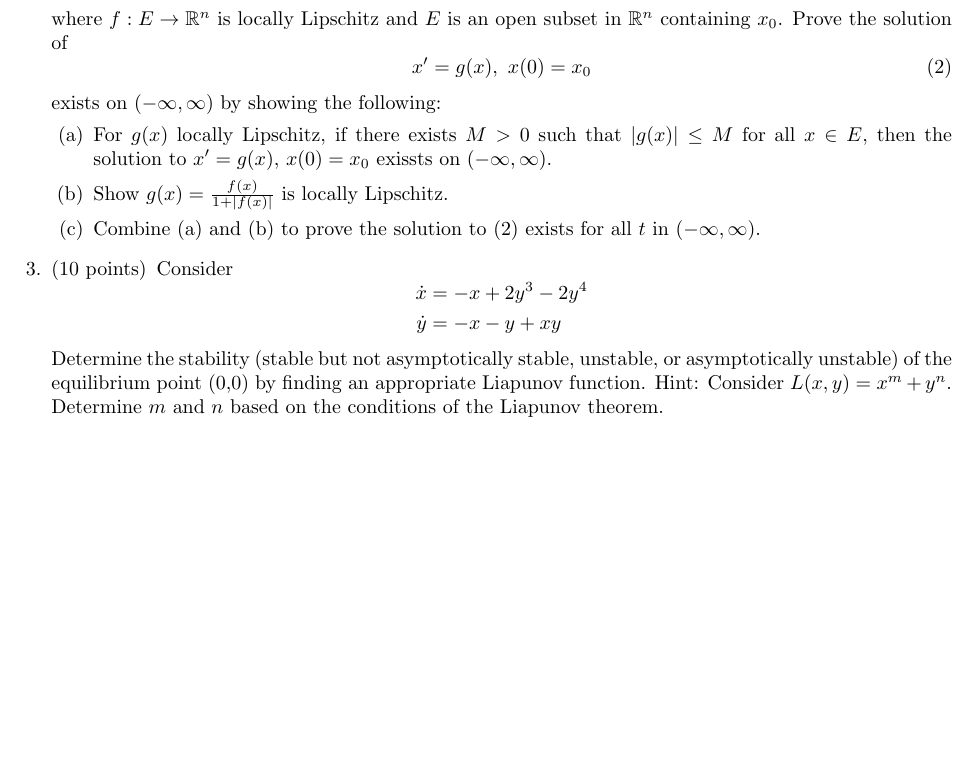
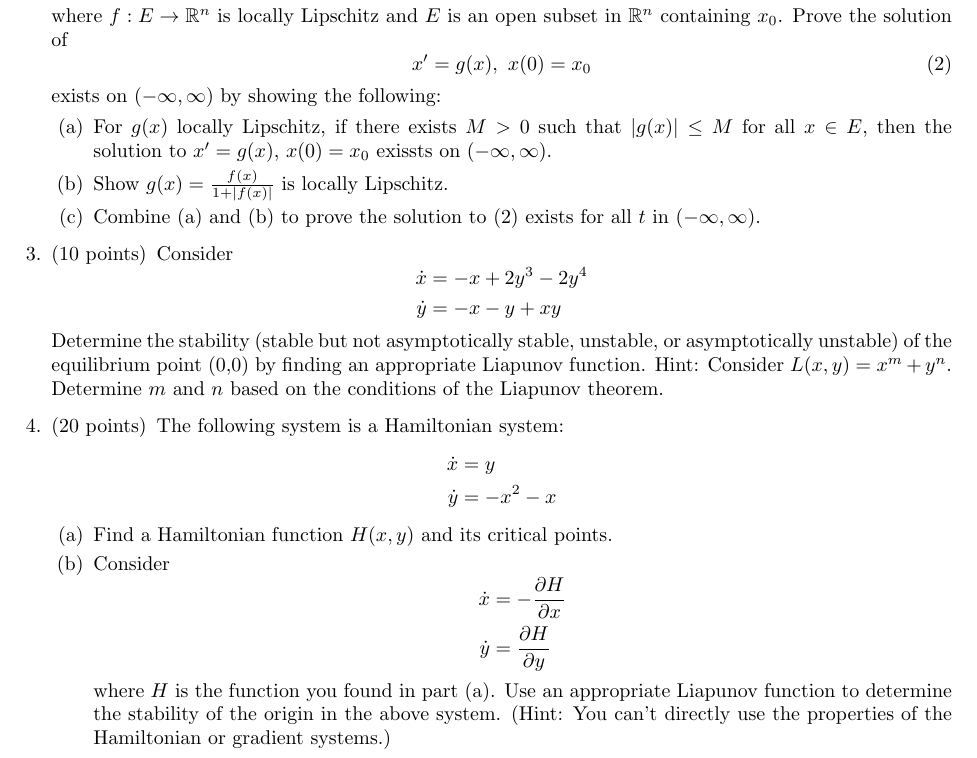
Before and after one commit to georgeck612/uiowa-texed-exams, a LaTeX problem sheet (5600-ode-i/midterm2-f21/midterm2-f21.tex): part of the page, cut so that both start at the same text, the shorter picture padded with empty space. Compiled offline with pdfLaTeX.

Commit message:
add question 4 on ode midterm

```diff
--- a/5600-ode-i/midterm2-f21/midterm2-f21.tex
+++ b/5600-ode-i/midterm2-f21/midterm2-f21.tex
@@ -57,6 +57,27 @@
         \end{equation*}
         Determine the stability (stable but not asymptotically stable, unstable, or asymptotically unstable) of the equilibrium point (0,0) by finding an appropriate Liapunov function.
         Hint: Consider $L(x,y) = x^m + y^n$. Determine $m$ and $n$ based on the conditions of the Liapunov theorem.
+    \question[20]
+        The following system is a Hamiltonian system:
+        \begin{equation*}
+            \begin{aligned}
+                \dot{x} &= y\\
+                \dot{y} &= -x^2 - x
+            \end{aligned}
+        \end{equation*}
+        \begin{parts}
+            \part
+                Find a Hamiltonian function $H(x,y)$ and its critical points.
+            \part
+                Consider
+                \begin{equation*}
+                    \begin{aligned}
+                        \dot{x} &= -\frac{\partial H}{\partial x}\\
+                        \dot{y} &= \frac{\partial H}{\partial y}
+                    \end{aligned}
+                \end{equation*}
+                where $H$ is the function you found in part (a). Use an appropriate Liapunov function to determine the stability of the origin in the above system. (Hint: You can't directly use the properties of the Hamiltonian or gradient systems.)
+        \end{parts}
 \end{questions}
 
 \end{document}
```
Also changed, not shown: 5600-ode-i/midterm2-f21/midterm2-f21.pdf.
